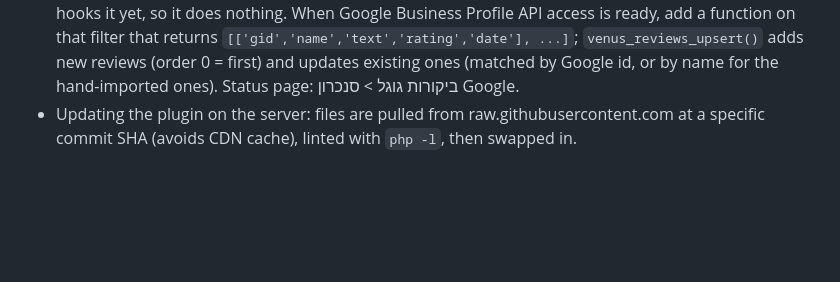
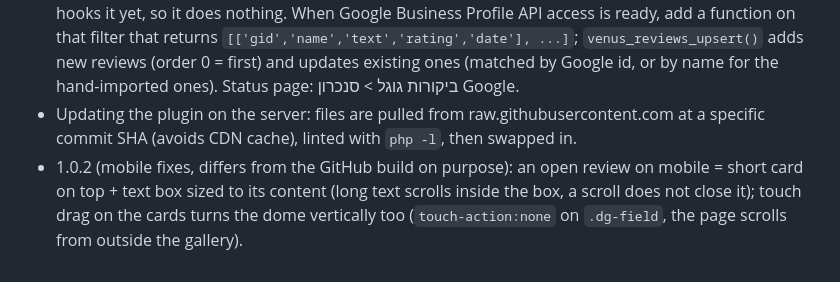
Before and after one commit to Aba280352/venus-caesarea-home, a Markdown page: wp/README.md, the part around the change. Rendered like a GitHub page; blank space fills up the shorter version.

Commit message:
README: Venus Reviews 1.0.2 mobile notes
Co-Authored-By: Claude Opus 5.5 <noreply@anthropic.com>

```diff
--- a/wp/README.md
+++ b/wp/README.md
@@ -54,3 +54,4 @@ Revert: delete template #2186, snippet #2189, page #2192, menu #51, media #2221-
 - Page #2252 after the About section: container `vnsrev` (class `vrev-sec`) = Heading "מה מספרים עלינו" + Text Editor subtitle (Google logo = media #2318) + Shortcode widget + Heading (p) hint pill.
 - Google sync: a daily WP-Cron (`venus_reviews_sync`) runs the filter `venus_reviews_fetch`. Nothing hooks it yet, so it does nothing. When Google Business Profile API access is ready, add a function on that filter that returns `[['gid','name','text','rating','date'], ...]`; `venus_reviews_upsert()` adds new reviews (order 0 = first) and updates existing ones (matched by Google id, or by name for the hand-imported ones). Status page: ביקורות גוגל > סנכרון Google.
 - Updating the plugin on the server: files are pulled from raw.githubusercontent.com at a specific commit SHA (avoids CDN cache), linted with `php -l`, then swapped in.
+- 1.0.2 (mobile fixes, differs from the GitHub build on purpose): an open review on mobile = short card on top + text box sized to its content (long text scrolls inside the box, a scroll does not close it); touch drag on the cards turns the dome vertically too (`touch-action:none` on `.dg-field`, the page scrolls from outside the gallery).
```
